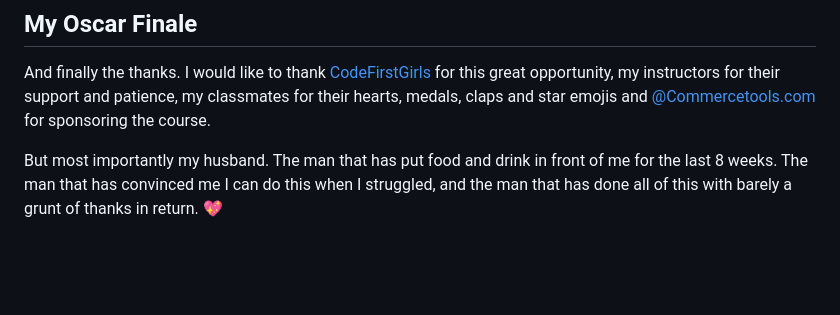
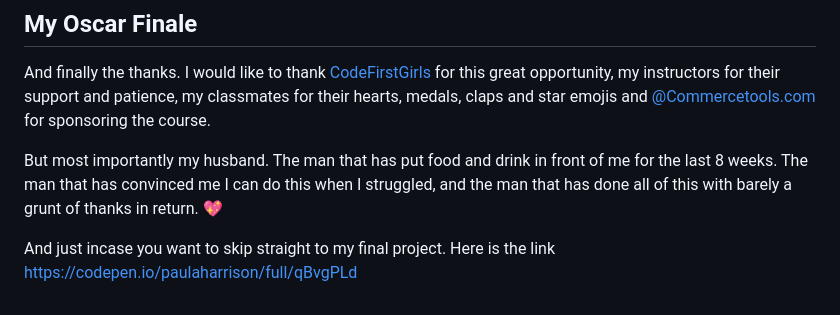
Before and after one commit to PaulaHarrison2/Coding-Portfolio, a Markdown page: README.md, the part around the change. Drawn GitHub-style; blank space fills up the shorter version.

```diff
--- a/README.md
+++ b/README.md
@@ -43,3 +43,5 @@ On a personal note, as I mentioned earlier, I live off-grid in Spain, which has
 And finally the thanks. I would like to thank [CodeFirstGirls](https://codefirstgirls.org.uk/) for this great opportunity, my instructors for their support and patience, my classmates for their hearts, medals, claps and star emojis and [@Commercetools.com](https://github.com/commercetools) for sponsoring the course.
 
 But most importantly my husband. The man that has put food and drink in front of me for the last 8 weeks. The man that has convinced me I can do this when I struggled, and the man that has done all of this with barely a grunt of thanks in return. 💖
+
+And just incase you want to skip straight to my final project. Here is the link https://codepen.io/paulaharrison/full/qBvgPLd
```
